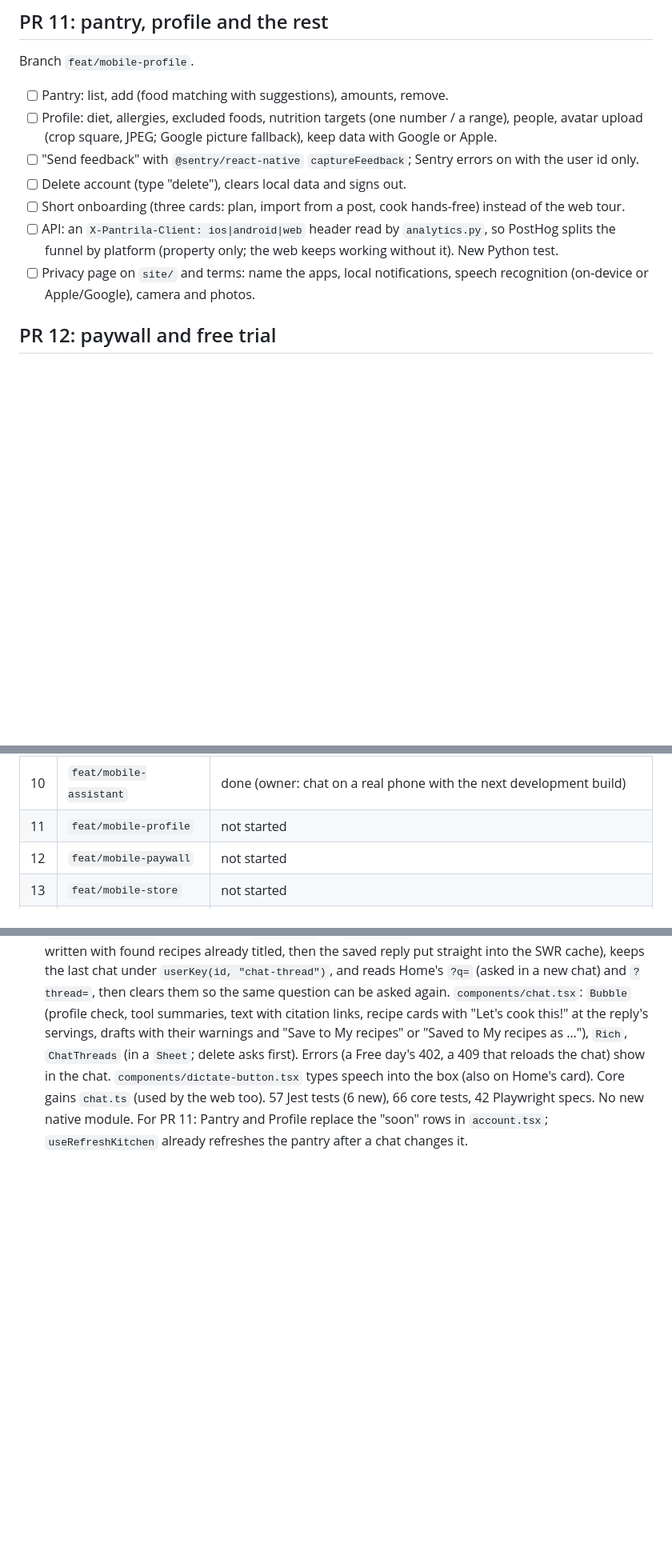
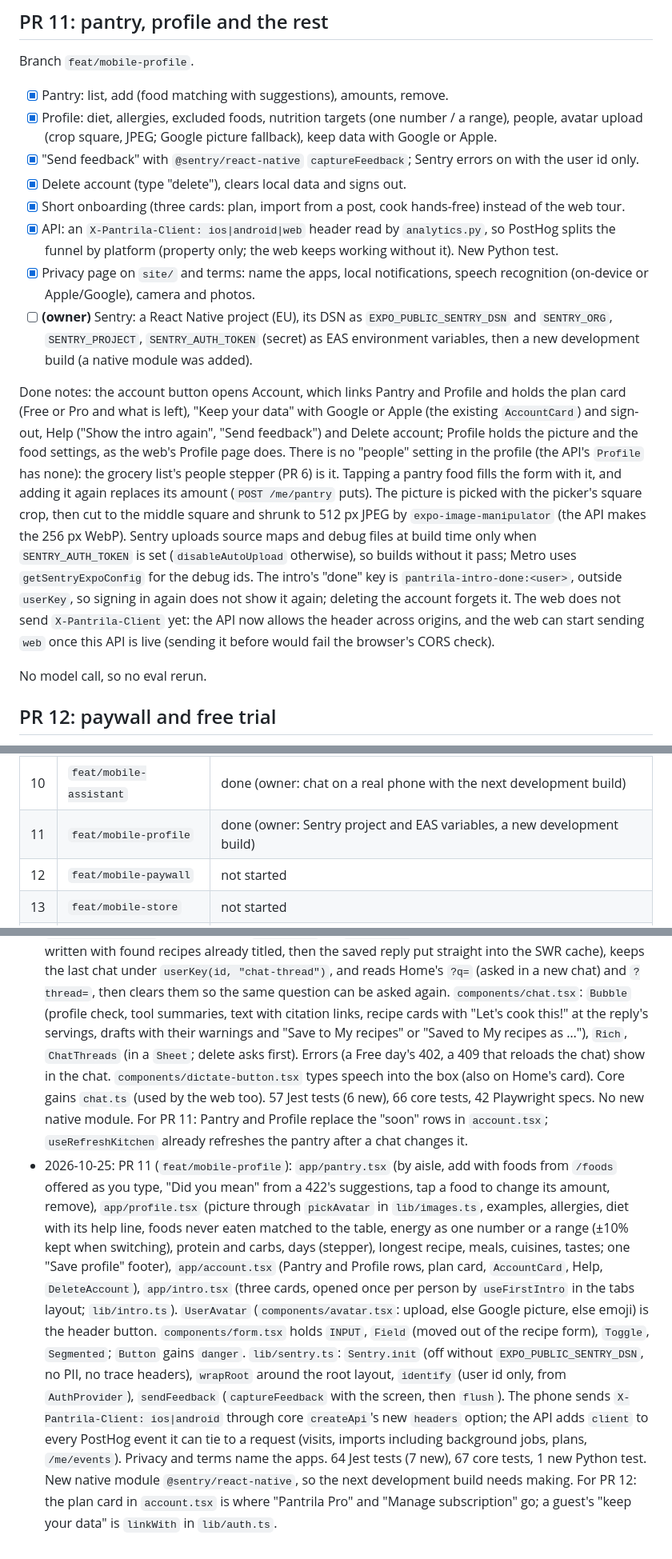
Before and after one commit to mikegauci/pantrila, a Markdown page: docs/plans/mobile-app.md, 3 parts joined by grey strips. Shown at 80% size. Drawn GitHub-style; blank space fills up the shorter version.

Commit message:
Mark mobile plan PR 11 done in the plan and CLAUDE.md

```diff
--- a/docs/plans/mobile-app.md
+++ b/docs/plans/mobile-app.md
@@ -390,18 +390,36 @@ mode's command words, so no new native module.
 
 Branch `feat/mobile-profile`.
 
-- [ ] Pantry: list, add (food matching with suggestions), amounts, remove.
-- [ ] Profile: diet, allergies, excluded foods, nutrition targets (one number / a range), people,
+- [x] Pantry: list, add (food matching with suggestions), amounts, remove.
+- [x] Profile: diet, allergies, excluded foods, nutrition targets (one number / a range), people,
       avatar upload (crop square, JPEG; Google picture fallback), keep data with Google or Apple.
-- [ ] "Send feedback" with `@sentry/react-native` `captureFeedback`; Sentry errors on with the user
+- [x] "Send feedback" with `@sentry/react-native` `captureFeedback`; Sentry errors on with the user
       id only.
-- [ ] Delete account (type "delete"), clears local data and signs out.
-- [ ] Short onboarding (three cards: plan, import from a post, cook hands-free) instead of the web
+- [x] Delete account (type "delete"), clears local data and signs out.
+- [x] Short onboarding (three cards: plan, import from a post, cook hands-free) instead of the web
       tour.
-- [ ] API: an `X-Pantrila-Client: ios|android|web` header read by `analytics.py`, so PostHog splits
+- [x] API: an `X-Pantrila-Client: ios|android|web` header read by `analytics.py`, so PostHog splits
       the funnel by platform (property only; the web keeps working without it). New Python test.
-- [ ] Privacy page on `site/` and terms: name the apps, local notifications, speech recognition
+- [x] Privacy page on `site/` and terms: name the apps, local notifications, speech recognition
       (on-device or Apple/Google), camera and photos.
+- [ ] **(owner)** Sentry: a React Native project (EU), its DSN as `EXPO_PUBLIC_SENTRY_DSN` and
+      `SENTRY_ORG`, `SENTRY_PROJECT`, `SENTRY_AUTH_TOKEN` (secret) as EAS environment variables, then a new
+      development build (a native module was added).
+
+Done notes: the account button opens Account, which links Pantry and Profile and holds the plan card (Free or
+Pro and what is left), "Keep your data" with Google or Apple (the existing `AccountCard`) and sign-out, Help
+("Show the intro again", "Send feedback") and Delete account; Profile holds the picture and the food settings, as
+the web's Profile page does. There is no "people" setting in the profile (the API's `Profile` has none): the
+grocery list's people stepper (PR 6) is it. Tapping a pantry food fills the form with it, and adding it again
+replaces its amount (`POST /me/pantry` puts). The picture is picked with the picker's square crop, then cut to the
+middle square and shrunk to 512 px JPEG by `expo-image-manipulator` (the API makes the 256 px WebP). Sentry
+uploads source maps and debug files at build time only when `SENTRY_AUTH_TOKEN` is set (`disableAutoUpload`
+otherwise), so builds without it pass; Metro uses `getSentryExpoConfig` for the debug ids. The intro's "done" key is
+`pantrila-intro-done:<user>`, outside `userKey`, so signing in again does not show it again; deleting the account
+forgets it. The web does not send `X-Pantrila-Client` yet: the API now allows the header across origins, and the
+web can start sending `web` once this API is live (sending it before would fail the browser's CORS check).
+
+No model call, so no eval rerun.
 
 ## PR 12: paywall and free trial
 
@@ -534,7 +552,7 @@ Branch `feat/mobile-launch`.
 | 8 | `feat/mobile-cookbook` | done (owner: import on a real phone with the next development build) |
 | 9 | `feat/mobile-share` | done (owner: Vercel variables and a redeploy, iOS extension provisioning, shares on real phones) |
 | 10 | `feat/mobile-assistant` | done (owner: chat on a real phone with the next development build) |
-| 11 | `feat/mobile-profile` | not started |
+| 11 | `feat/mobile-profile` | done (owner: Sentry project and EAS variables, a new development build) |
 | 12 | `feat/mobile-paywall` | not started |
 | 13 | `feat/mobile-store` | not started |
 | 14 | `feat/mobile-launch` | not started |
@@ -686,3 +704,19 @@ Add one line per PR: date, PR link, what landed, anything the next PR must know.
   the box (also on Home's card). Core gains `chat.ts` (used by the web too). 57 Jest tests (6 new), 66 core tests, 42
   Playwright specs. No new native module. For PR 11: Pantry and Profile replace the "soon" rows in `account.tsx`;
   `useRefreshKitchen` already refreshes the pantry after a chat changes it.
+- 2026-10-25: PR 11 (`feat/mobile-profile`): `app/pantry.tsx` (by aisle, add with foods from `/foods` offered as you
+  type, "Did you mean" from a 422's suggestions, tap a food to change its amount, remove), `app/profile.tsx` (picture
+  through `pickAvatar` in `lib/images.ts`, examples, allergies, diet with its help line, foods never eaten matched to
+  the table, energy as one number or a range (±10% kept when switching), protein and carbs, days (stepper), longest
+  recipe, meals, cuisines, tastes; one "Save profile" footer), `app/account.tsx` (Pantry and Profile rows, plan card,
+  `AccountCard`, Help, `DeleteAccount`), `app/intro.tsx` (three cards, opened once per person by `useFirstIntro` in the
+  tabs layout; `lib/intro.ts`). `UserAvatar` (`components/avatar.tsx`: upload, else Google picture, else emoji) is the
+  header button. `components/form.tsx` holds `INPUT`, `Field` (moved out of the recipe form), `Toggle`, `Segmented`;
+  `Button` gains `danger`. `lib/sentry.ts`: `Sentry.init` (off without `EXPO_PUBLIC_SENTRY_DSN`, no PII, no trace
+  headers), `wrapRoot` around the root layout, `identify` (user id only, from `AuthProvider`), `sendFeedback`
+  (`captureFeedback` with the screen, then `flush`). The phone sends `X-Pantrila-Client: ios|android` through core
+  `createApi`'s new `headers` option; the API adds `client` to every PostHog event it can tie to a request (visits,
+  imports including background jobs, plans, `/me/events`). Privacy and terms name the apps. 64 Jest tests (7 new), 67
+  core tests, 1 new Python test. New native module `@sentry/react-native`, so the next development build needs making.
+  For PR 12: the plan card in `account.tsx` is where "Pantrila Pro" and "Manage subscription" go; a guest's
+  "keep your data" is `linkWith` in `lib/auth.ts`.
```
Also changed, not shown: CLAUDE.md (+27 -8 lines).
